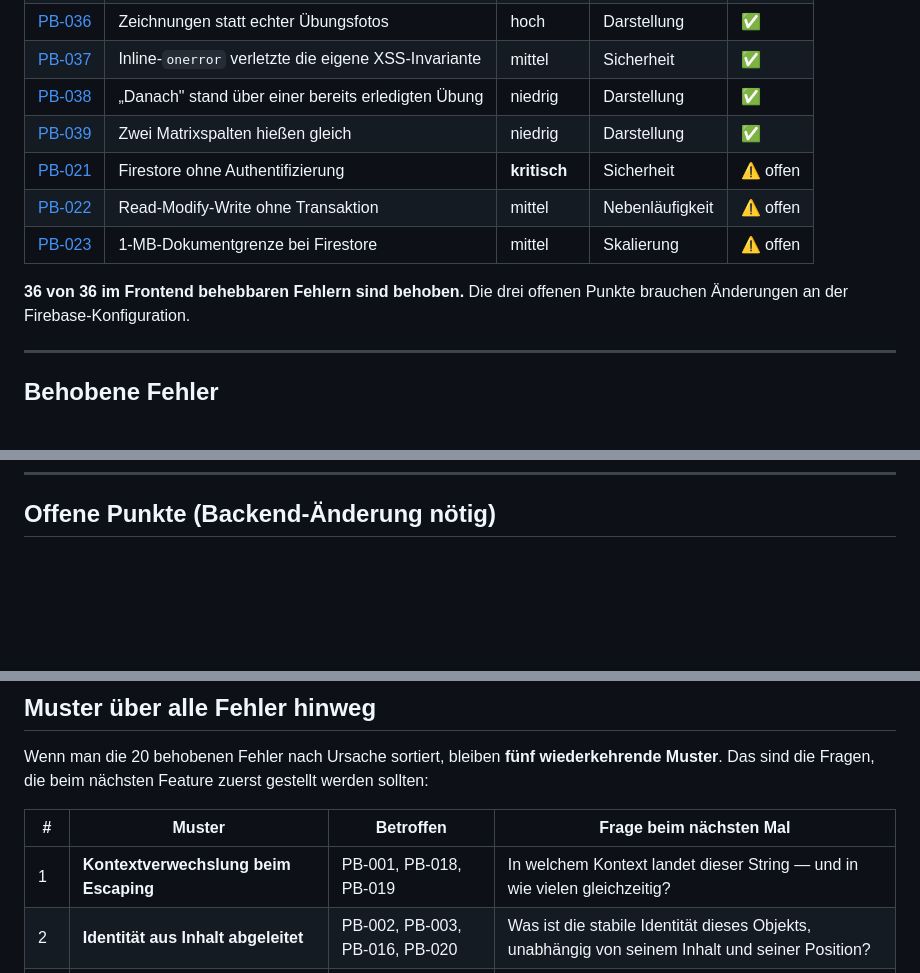
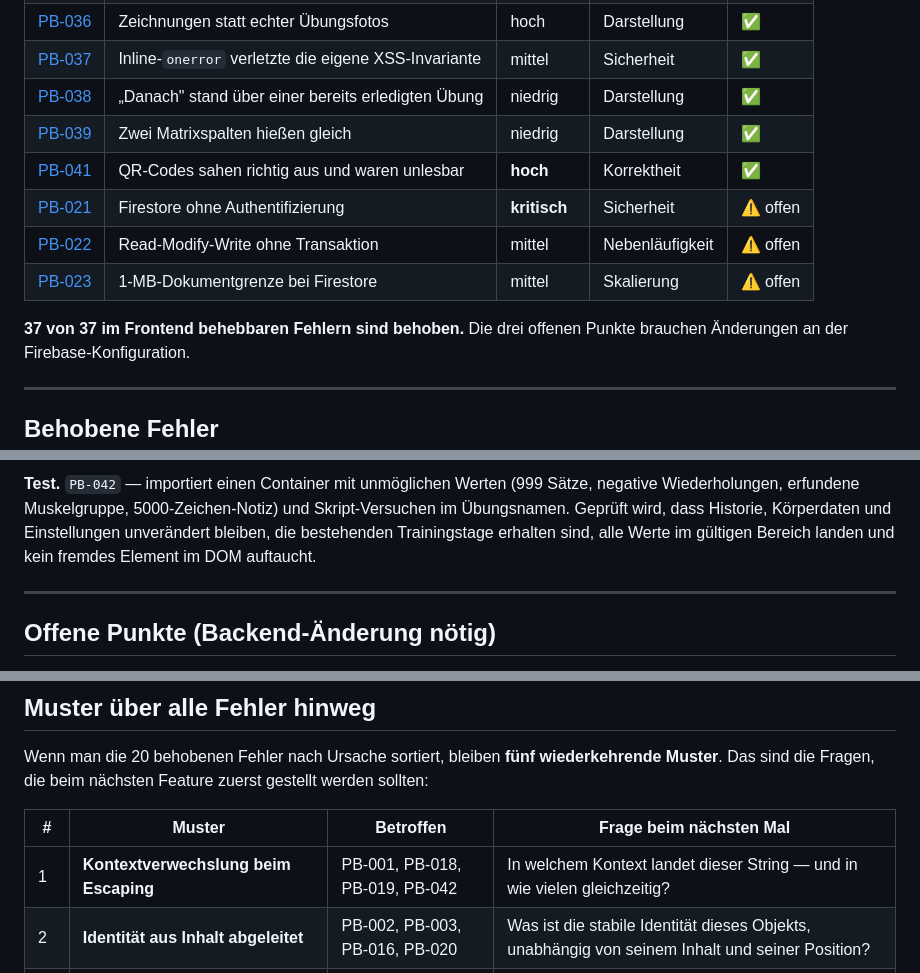
Before and after one commit to IchPutzHierNurr/pumpbrah, a Markdown page: docs/BUGS.md, 3 parts joined by grey strips. Drawn GitHub-style; blank space fills up the shorter version.

```diff
--- a/docs/BUGS.md
+++ b/docs/BUGS.md
@@ -86,11 +86,12 @@
 | [PB-037](#pb-037) | Inline-`onerror` verletzte die eigene XSS-Invariante | mittel | Sicherheit | ✅ |
 | [PB-038](#pb-038) | „Danach" stand über einer bereits erledigten Übung | niedrig | Darstellung | ✅ |
 | [PB-039](#pb-039) | Zwei Matrixspalten hießen gleich | niedrig | Darstellung | ✅ |
+| [PB-041](#pb-041) | QR-Codes sahen richtig aus und waren unlesbar | **hoch** | Korrektheit | ✅ |
 | [PB-021](#pb-021) | Firestore ohne Authentifizierung | **kritisch** | Sicherheit | ⚠️ offen |
 | [PB-022](#pb-022) | Read-Modify-Write ohne Transaktion | mittel | Nebenläufigkeit | ⚠️ offen |
 | [PB-023](#pb-023) | 1-MB-Dokumentgrenze bei Firestore | mittel | Skalierung | ⚠️ offen |
 
-**36 von 36 im Frontend behebbaren Fehlern sind behoben.**
+**37 von 37 im Frontend behebbaren Fehlern sind behoben.**
 Die drei offenen Punkte brauchen Änderungen an der Firebase-Konfiguration.
 
 ---
@@ -1516,3 +1612,12 @@ formuliert, bevor jemand sie beim nächsten Umbau versehentlich bricht.
+**Test.** `PB-042` — importiert einen Container mit unmöglichen Werten
+(999 Sätze, negative Wiederholungen, erfundene Muskelgruppe, 5000-Zeichen-Notiz)
+und Skript-Versuchen im Übungsnamen. Geprüft wird, dass Historie, Körperdaten
+und Einstellungen unverändert bleiben, die bestehenden Trainingstage erhalten
+sind, alle Werte im gültigen Bereich landen und kein fremdes Element im DOM
+auftaucht.
+
+---
+
 ## Offene Punkte (Backend-Änderung nötig)
 
 Diese drei sind **nicht im Frontend lösbar**. Sie brauchen Änderungen an der
@@ -1630,7 +1735,7 @@ gestellt werden sollten:
 
 | # | Muster | Betroffen | Frage beim nächsten Mal |
 |---|---|---|---|
-| 1 | **Kontextverwechslung beim Escaping** | PB-001, PB-018, PB-019 | In welchem Kontext landet dieser String — und in wie vielen gleichzeitig? |
+| 1 | **Kontextverwechslung beim Escaping** | PB-001, PB-018, PB-019, PB-042 | In welchem Kontext landet dieser String — und in wie vielen gleichzeitig? |
 | 2 | **Identität aus Inhalt abgeleitet** | PB-002, PB-003, PB-016, PB-020 | Was ist die stabile Identität dieses Objekts, unabhängig von seinem Inhalt und seiner Position? |
 | 3 | **Zwei Quellen für dieselbe Wahrheit** | PB-005, PB-013, PB-017, PB-024 | Gibt es diese Tabelle/Definition/CSS-Regel schon woanders? |
 | 3b | **Fernwirkung auf Nachfahren** | PB-024, PB-032 | Welche Vorfahren-Eigenschaft (overflow, transform, filter, Spezifität) wirkt hier hinein? |
```
Also changed, not shown: other parts of docs/BUGS.md (+96 -0 lines).
